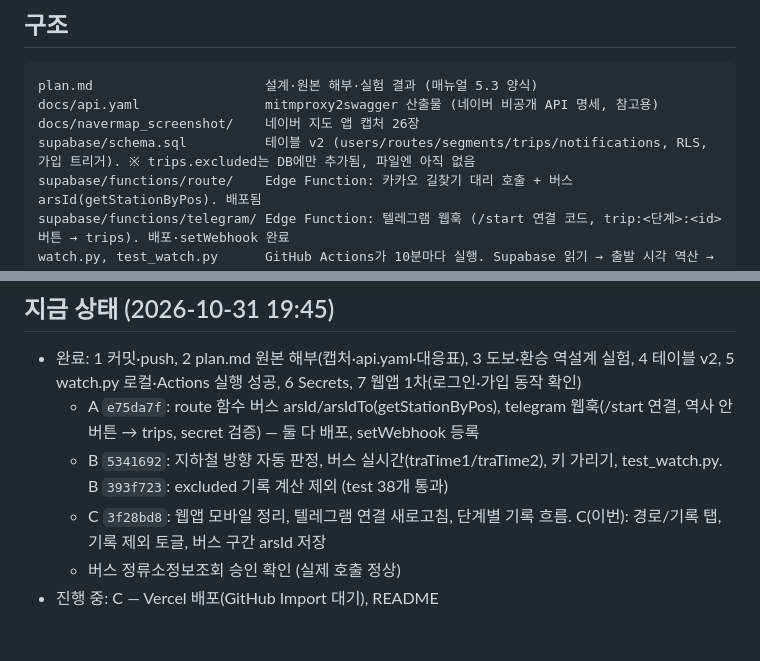
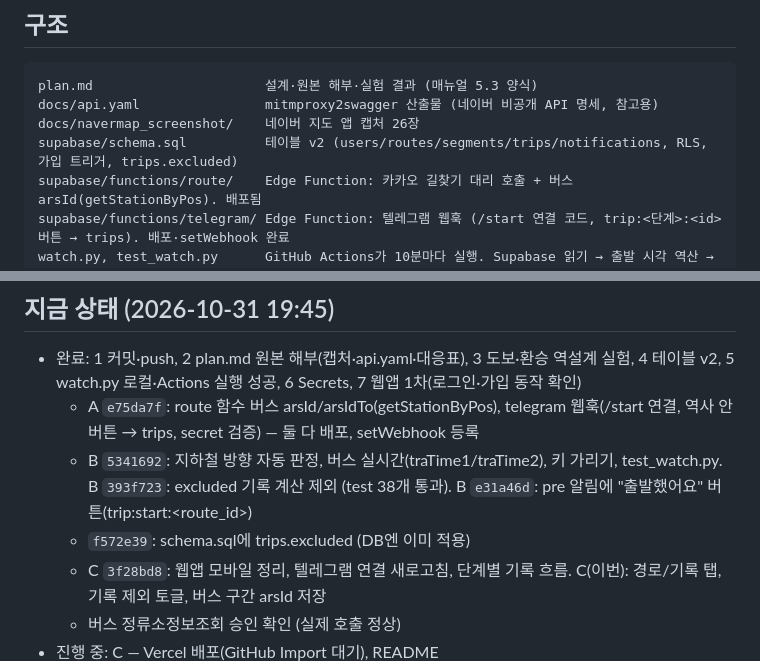
Before and after one commit to Beomjun-Kim07/TransFIt, a Markdown page: CLAUDE.md, 2 parts joined by grey strips. Rendered like a GitHub page; blank space fills up the shorter version.

Commit message:
CLAUDE.md: 지금 상태에 f572e39(schema excluded)·e31a46d(출발했어요 버튼) 반영
Co-Authored-By: Claude Opus 5.5 <noreply@anthropic.com>

```diff
--- a/CLAUDE.md
+++ b/CLAUDE.md
@@ -13,7 +13,7 @@ THE해커톤 CAMPUS 5조(김범준·조연준) 프로젝트. 네이버 지도
 plan.md                      설계·원본 해부·실험 결과 (매뉴얼 5.3 양식)
 docs/api.yaml                mitmproxy2swagger 산출물 (네이버 비공개 API 명세, 참고용)
 docs/navermap_screenshot/    네이버 지도 앱 캡처 26장
-supabase/schema.sql          테이블 v2 (users/routes/segments/trips/notifications, RLS, 가입 트리거). ※ trips.excluded는 DB에만 추가됨, 파일엔 아직 없음
+supabase/schema.sql          테이블 v2 (users/routes/segments/trips/notifications, RLS, 가입 트리거, trips.excluded)
 supabase/functions/route/    Edge Function: 카카오 길찾기 대리 호출 + 버스 arsId(getStationByPos). 배포됨
 supabase/functions/telegram/ Edge Function: 텔레그램 웹훅 (/start 연결 코드, trip:<단계>:<id> 버튼 → trips). 배포·setWebhook 완료
 watch.py, test_watch.py      GitHub Actions가 10분마다 실행. Supabase 읽기 → 출발 시각 역산 → 실시간 지하철·버스 → 텔레그램 → notifications 기록
@@ -41,7 +41,8 @@ web/index.html, web/config.js  웹앱 한 장 (로그인, 텔레그램 연결,
 ## 지금 상태 (2026-10-31 19:45)
 - 완료: 1 커밋·push, 2 plan.md 원본 해부(캡처·api.yaml·대응표), 3 도보·환승 역설계 실험, 4 테이블 v2, 5 watch.py 로컬·Actions 실행 성공, 6 Secrets, 7 웹앱 1차(로그인·가입 동작 확인)
   - A `e75da7f`: route 함수 버스 arsId/arsIdTo(getStationByPos), telegram 웹훅(/start 연결, 역사 안 버튼 → trips, secret 검증) — 둘 다 배포, setWebhook 등록
-  - B `5341692`: 지하철 방향 자동 판정, 버스 실시간(traTime1/traTime2), 키 가리기, test_watch.py. B `393f723`: excluded 기록 계산 제외 (test 38개 통과)
+  - B `5341692`: 지하철 방향 자동 판정, 버스 실시간(traTime1/traTime2), 키 가리기, test_watch.py. B `393f723`: excluded 기록 계산 제외 (test 38개 통과). B `e31a46d`: pre 알림에 "출발했어요" 버튼(trip:start:<route_id>)
+  - `f572e39`: schema.sql에 trips.excluded (DB엔 이미 적용)
   - C `3f28bd8`: 웹앱 모바일 정리, 텔레그램 연결 새로고침, 단계별 기록 흐름. C(이번): 경로/기록 탭, 기록 제외 토글, 버스 구간 arsId 저장
   - 버스 정류소정보조회 승인 확인 (실제 호출 정상)
 - 진행 중: C — Vercel 배포(GitHub Import 대기), README
```
